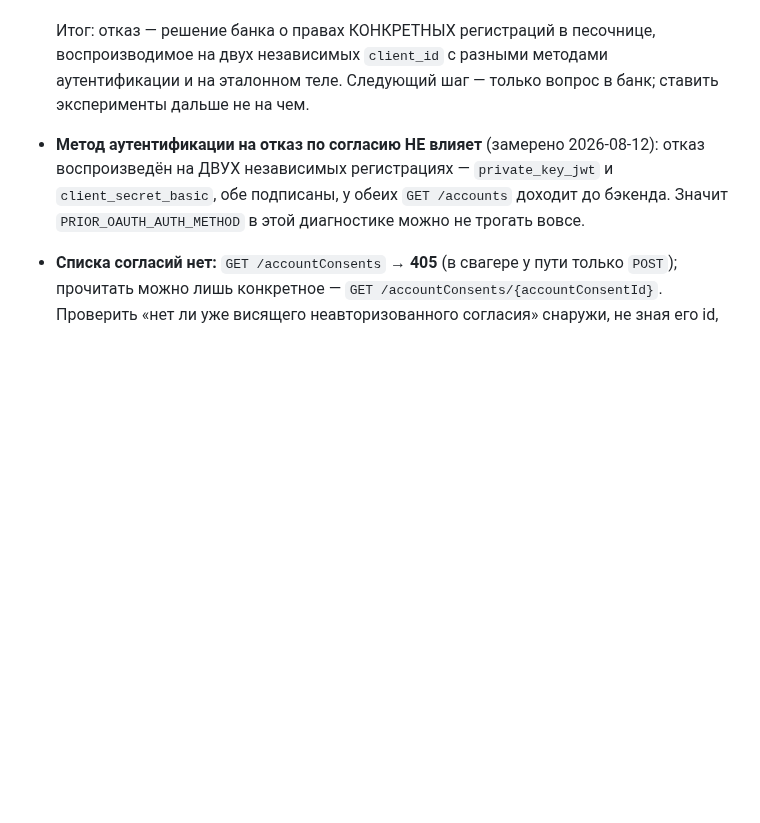
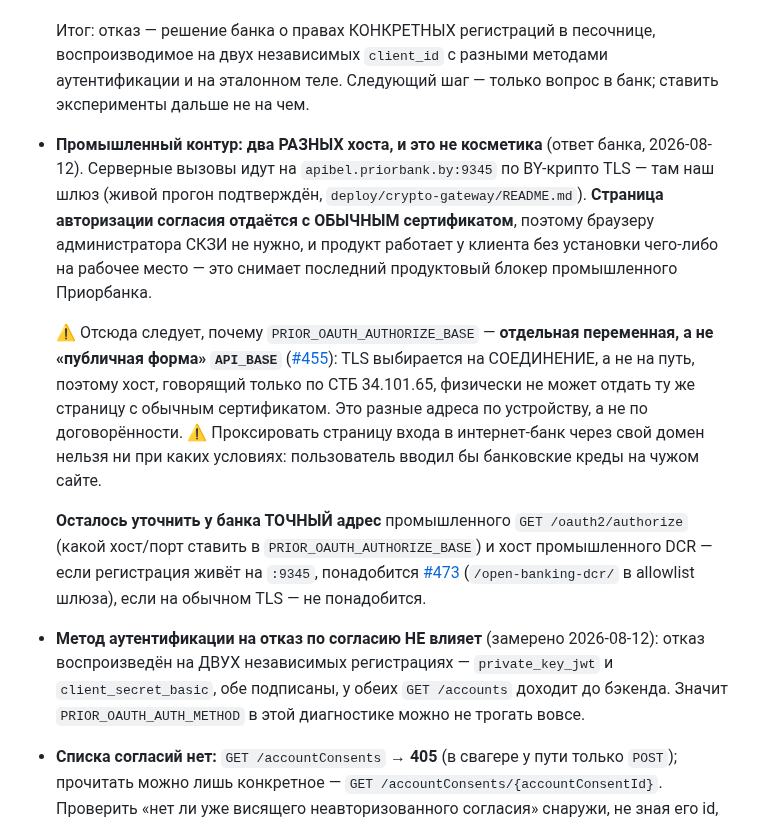
Before and after one commit to bx-shef/client-bank-alfa-by, a Markdown page: docs/PRIOR_API.md, the part around the change. GitHub-like rendering; blank space fills up the shorter version.

Commit message:
docs(prior): промышленный контур — два хоста, браузеру СКЗИ не нужно (#461, #455)
Ответ банка: страница авторизации согласия отдаётся с ОБЫЧНЫМ сертификатом,
серверные вызовы — на apibel.priorbank.by:9345 по BY-крипто TLS. Значит клиенту
не нужно ставить СКЗИ на рабочее место, и это снимает последний продуктовый
блокер промышленного Приорбанка: backend закрыт шлюзом, браузер идёт напрямую.

Записано и почему PRIOR_OAUTH_AUTHORIZE_BASE обязан быть отдельной переменной:
TLS выбирается на соединение, а не на путь, поэтому хост, говорящий только по
СТБ 34.101.65, физически не может отдать ту же страницу с обычным сертификатом.
Расщепление #455 оказалось не предусмотрительностью, а необходимостью.

Открытым остаётся точный адрес промышленного authorize и хост промышленного
DCR — от второго зависит, нужен ли #473.

Co-Authored-By: Claude Opus 5 <noreply@anthropic.com>
Claude-Session: https://claude.ai/code/session_01361HWx128FWChknzgVUXv9

```diff
--- a/docs/PRIOR_API.md
+++ b/docs/PRIOR_API.md
@@ -385,6 +385,24 @@ pnpm prior:test --auth-method private_key_jwt         # тот же поток
   Итог: отказ — решение банка о правах КОНКРЕТНЫХ регистраций в песочнице, воспроизводимое на двух
   независимых `client_id` с разными методами аутентификации и на эталонном теле. Следующий шаг —
   только вопрос в банк; ставить эксперименты дальше не на чем.
+- **Промышленный контур: два РАЗНЫХ хоста, и это не косметика** (ответ банка, 2026-08-12).
+  Серверные вызовы идут на `apibel.priorbank.by:9345` по BY-крипто TLS — там наш шлюз (живой прогон
+  подтверждён, `deploy/crypto-gateway/README.md`). **Страница авторизации согласия отдаётся с
+  ОБЫЧНЫМ сертификатом**, поэтому браузеру администратора СКЗИ не нужно, и продукт работает у
+  клиента без установки чего-либо на рабочее место — это снимает последний продуктовый блокер
+  промышленного Приорбанка.
+
+  ⚠ Отсюда следует, почему `PRIOR_OAUTH_AUTHORIZE_BASE` — **отдельная переменная, а не «публичная
+  форма» `API_BASE`** ([#455](https://github.com/bx-shef/client-bank-alfa-by/issues/455)): TLS
+  выбирается на СОЕДИНЕНИЕ, а не на путь, поэтому хост, говорящий только по СТБ 34.101.65,
+  физически не может отдать ту же страницу с обычным сертификатом. Это разные адреса по
+  устройству, а не по договорённости. ⚠ Проксировать страницу входа в интернет-банк через свой
+  домен нельзя ни при каких условиях: пользователь вводил бы банковские креды на чужом сайте.
+
+  **Осталось уточнить у банка ТОЧНЫЙ адрес** промышленного `GET /oauth2/authorize` (какой хост/порт
+  ставить в `PRIOR_OAUTH_AUTHORIZE_BASE`) и хост промышленного DCR — если регистрация живёт на
+  `:9345`, понадобится [#473](https://github.com/bx-shef/client-bank-alfa-by/issues/473)
+  (`/open-banking-dcr/` в allowlist шлюза), если на обычном TLS — не понадобится.
 - **Метод аутентификации на отказ по согласию НЕ влияет** (замерено 2026-08-12): отказ
   воспроизведён на ДВУХ независимых регистрациях — `private_key_jwt` и `client_secret_basic`, обе
   подписаны, у обеих `GET /accounts` доходит до бэкенда. Значит `PRIOR_OAUTH_AUTH_METHOD` в этой
```
